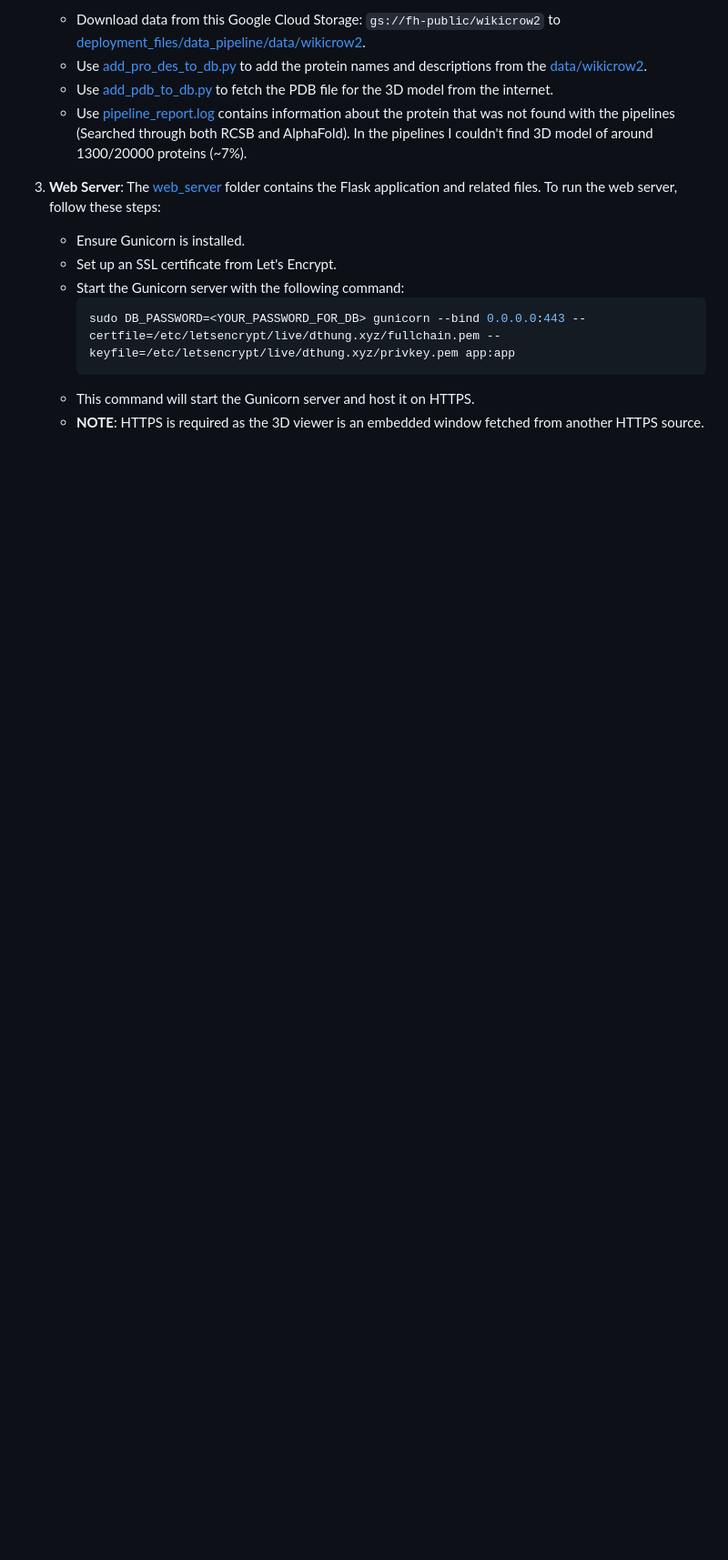
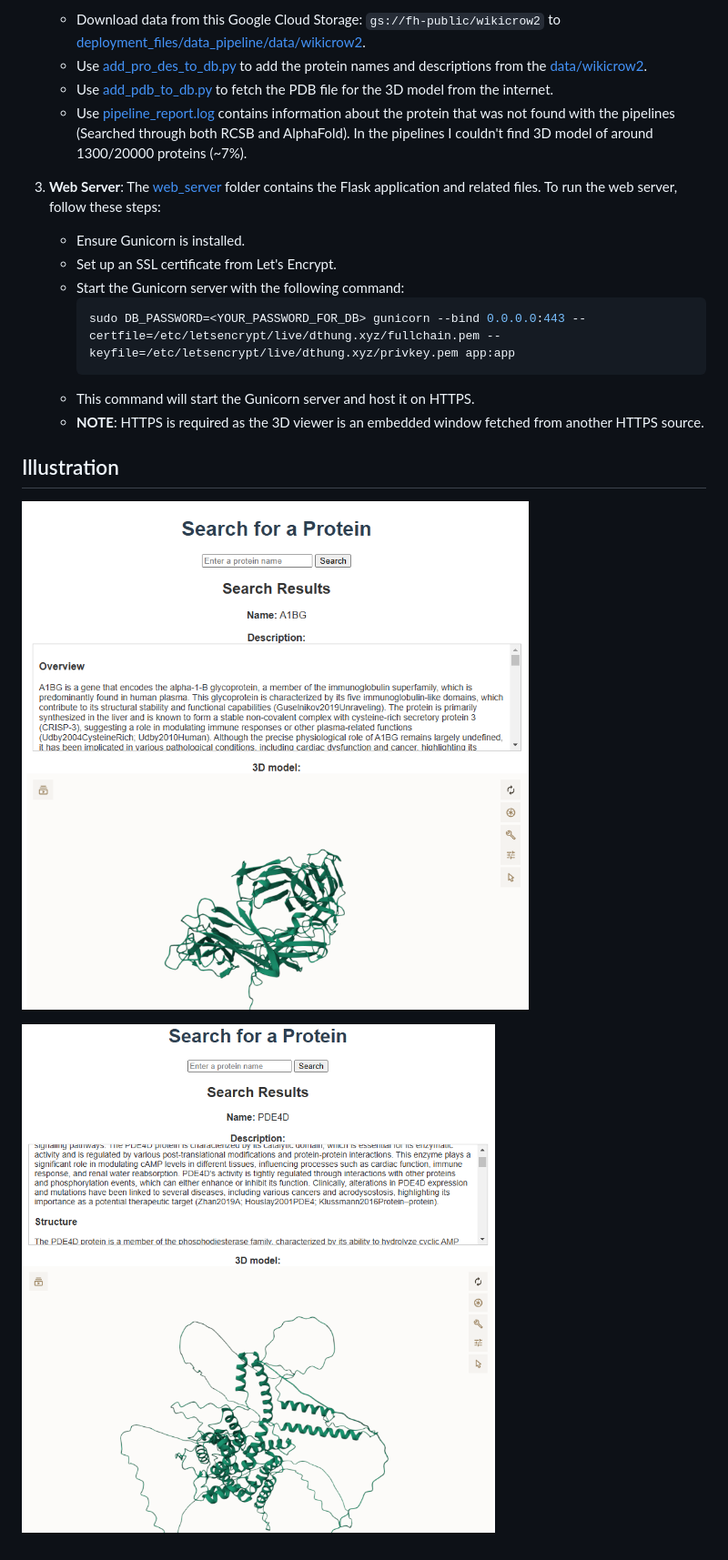
Before and after one commit to dthung99/Protein_3D_Search, a Markdown page: README.md, the part around the change printed below. Shown: that part at 91% size. Drawn GitHub-style; pictures changed too: images/image_1.png (added), images/image_2.png (added); blank space fills up the shorter version.

Commit message:
add illustration

````diff
--- a/README.md
+++ b/README.md
@@ -28,3 +30,9 @@ The application is deployed on AWS using the following steps:
      ```
    - This command will start the Gunicorn server and host it on HTTPS.
    - **NOTE**: HTTPS is required as the 3D viewer is an embedded window fetched from another HTTPS source.
+
+## Illustration
+
+![Image 1](images/image_1.png)
+
+![Image 2](images/image_2.png)
````
Also changed, not shown: other parts of README.md (+2 -0 lines).
